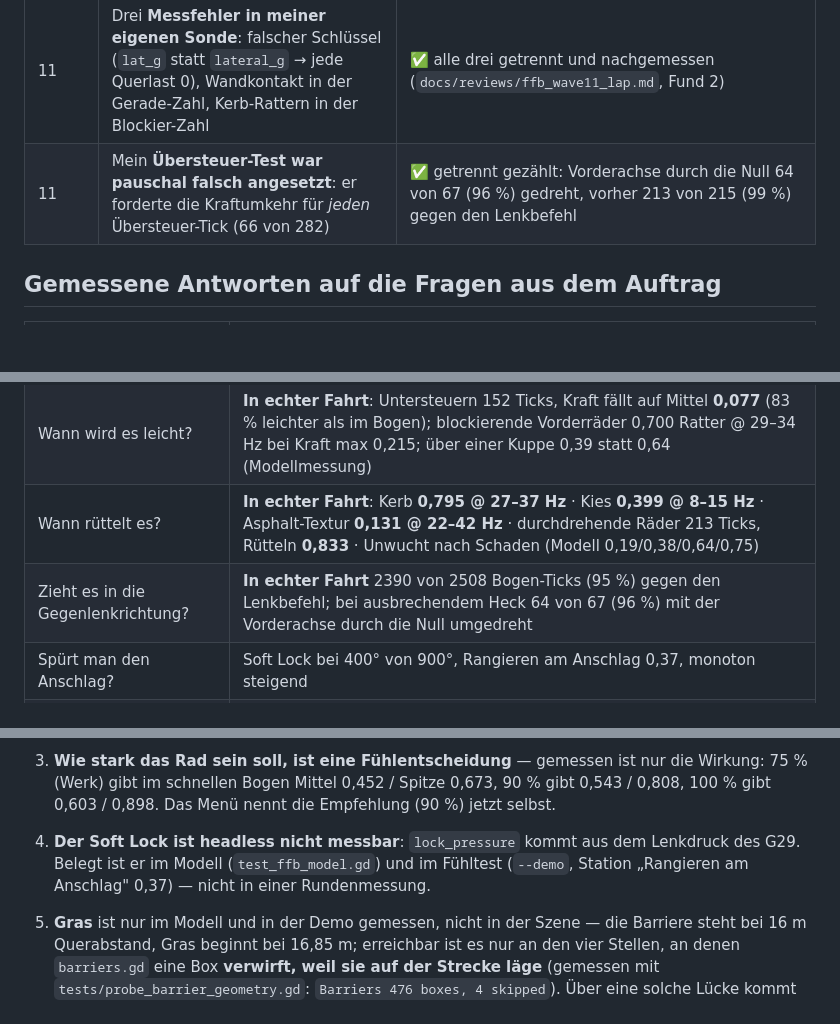
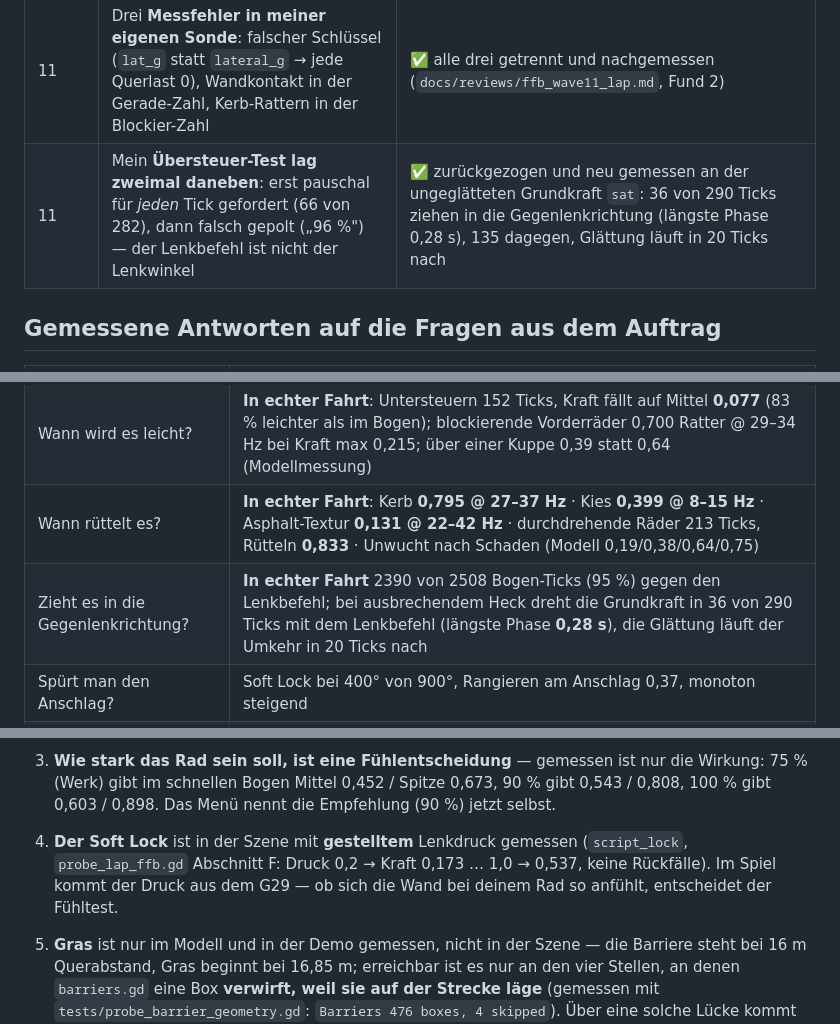
Before and after one commit to MarkWaldeis/apex-circuit-g29, a Markdown page: docs/reviews/ffb_final_summary.md, 3 parts joined by grey strips. Rendered like a GitHub page; blank space fills up the shorter version.

Commit message:
Plan und Abschlussuebersicht: zurueckgezogene Uebersteuer-Zahl ersetzt, Soft Lock als gemessen gefuehrt
Der 96-%-Wert aus dem vorigen Commit stand noch in beiden Dokumenten; jetzt ueberall die korrigierten Zahlen (36 von 290 Ticks Gegenlenkrichtung, laengste Phase 0,28 s, 45 ms Glaettungsverzoegerung in 20 Ticks). Soft Lock: in der Szene gemessen (0,173 bei Druck 0,2 bis 0,537 bei 1,0), offener Punkt ist nur noch das Gefuehl am eigenen Rad.

```diff
--- a/docs/reviews/ffb_final_summary.md
+++ b/docs/reviews/ffb_final_summary.md
@@ -37,7 +37,7 @@ als „offen" steht, ist es ausdrücklich.
 | 10 | Die Stufe „Geradeaus 250 km/h“ trug 0,097 aus einem synthetischen Schräglauf und schob das frei gelassene Rad an den Anschlag | ✅ echte Gerade: 0,000 (Runde Mittel 0,003), neue Prüfung `der_fuehltest_laesst_die_gerade_ruhen` |
 | 11 | **KI-Auto und Autopilot blieben 45 s bei 0 km/h im Kies liegen** (13,9 m Querabstand, Nase zur Bande) — der Rundentest sah es nie, weil er nach 40 s endet | ✅ `_watch_stuck()` in `car_controller.gd` (2,5 s Stillstand bzw. 8 s draußen → zurück auf die Linie; **der Fahrer wird nie angefasst**), geprüft von `test_stuck_rejoin.gd` (8 Prüfungen); Standphase 45,0 s → 2,6 s, vollständige Runde |
 | 11 | Drei **Messfehler in meiner eigenen Sonde**: falscher Schlüssel (`lat_g` statt `lateral_g` → jede Querlast 0), Wandkontakt in der Gerade-Zahl, Kerb-Rattern in der Blockier-Zahl | ✅ alle drei getrennt und nachgemessen (`docs/reviews/ffb_wave11_lap.md`, Fund 2) |
-| 11 | Mein **Übersteuer-Test war pauschal falsch angesetzt**: er forderte die Kraftumkehr für *jeden* Übersteuer-Tick (66 von 282) | ✅ getrennt gezählt: Vorderachse durch die Null 64 von 67 (96 %) gedreht, vorher 213 von 215 (99 %) gegen den Lenkbefehl |
+| 11 | Mein **Übersteuer-Test lag zweimal daneben**: erst pauschal für *jeden* Tick gefordert (66 von 282), dann falsch gepolt („96 %") — der Lenkbefehl ist nicht der Lenkwinkel | ✅ zurückgezogen und neu gemessen an der ungeglätteten Grundkraft `sat`: 36 von 290 Ticks ziehen in die Gegenlenkrichtung (längste Phase 0,28 s), 135 dagegen, Glättung läuft in 20 Ticks nach |
 
 ## Gemessene Antworten auf die Fragen aus dem Auftrag
 
@@ -46,7 +46,7 @@ als „offen" steht, ist es ausdrücklich.
 | Wie schwer ist das Lenkrad zu drehen? | **In echter Fahrt** (volle Runde, 1439/1440 Punkte, Spitze 283 km/h): Bogen ab 3 g Kraft Mittel **0,452**, Spitze **0,673**; Dämpfung min **0,244** auf der Geraden, Rütteln dort max **0,131**; Kurvenlast bis **3,95 g**. Stärke 90 % → Mittel 0,543/Spitze 0,808; 100 % → 0,603/0,898 — **in allen Fällen 0 Clipping-Ticks** |
 | Wann wird es leicht? | **In echter Fahrt**: Untersteuern 152 Ticks, Kraft fällt auf Mittel **0,077** (83 % leichter als im Bogen); blockierende Vorderräder 0,700 Ratter @ 29–34 Hz bei Kraft max 0,215; über einer Kuppe 0,39 statt 0,64 (Modellmessung) |
 | Wann rüttelt es? | **In echter Fahrt**: Kerb **0,795 @ 27–37 Hz** · Kies **0,399 @ 8–15 Hz** · Asphalt-Textur **0,131 @ 22–42 Hz** · durchdrehende Räder 213 Ticks, Rütteln **0,833** · Unwucht nach Schaden (Modell 0,19/0,38/0,64/0,75) |
-| Zieht es in die Gegenlenkrichtung? | **In echter Fahrt** 2390 von 2508 Bogen-Ticks (95 %) gegen den Lenkbefehl; bei ausbrechendem Heck 64 von 67 (96 %) mit der Vorderachse durch die Null umgedreht |
+| Zieht es in die Gegenlenkrichtung? | **In echter Fahrt** 2390 von 2508 Bogen-Ticks (95 %) gegen den Lenkbefehl; bei ausbrechendem Heck dreht die Grundkraft in 36 von 290 Ticks mit dem Lenkbefehl (längste Phase **0,28 s**), die Glättung läuft der Umkehr in 20 Ticks nach |
 | Spürt man den Anschlag? | Soft Lock bei 400° von 900°, Rangieren am Anschlag 0,37, monoton steigend |
 | Kommen Schaltstoß und Einschlag an? | ja, auch ohne Lenkbefehl (dort als Klopfen) |
 | Ist Clipping ein Thema? | 0 von 1800 Ticks über 0,97 auf einer Runde; weiche Begrenzung bei 0,90 |
@@ -70,10 +70,10 @@ nur die Wirkung: 75 % (Werk) gibt im schnellen Bogen Mittel 0,452 / Spitze
 0,673, 90 % gibt 0,543 / 0,808, 100 % gibt 0,603 / 0,898. Das Menü nennt die
 Empfehlung (90 %) jetzt selbst.
 
-4. **Der Soft Lock ist headless nicht messbar**: `lock_pressure` kommt aus dem
-Lenkdruck des G29. Belegt ist er im Modell (`test_ffb_model.gd`) und im
-Fühltest (`--demo`, Station „Rangieren am Anschlag" 0,37) — nicht in einer
-Rundenmessung.
+4. **Der Soft Lock** ist in der Szene mit **gestelltem** Lenkdruck gemessen
+(`script_lock`, `probe_lap_ffb.gd` Abschnitt F: Druck 0,2 → Kraft 0,173 … 1,0
+→ 0,537, keine Rückfälle). Im Spiel kommt der Druck aus dem G29 — ob sich die
+Wand bei deinem Rad so anfühlt, entscheidet der Fühltest.
 
 5. **Gras** ist nur im Modell und in der Demo gemessen, nicht in der Szene —
 die Barriere steht bei 16 m Querabstand, Gras beginnt bei 16,85 m; erreichbar
```
Also changed, not shown: docs/FFB_F1_STYLE_PLAN.md (+2 -2 lines).
